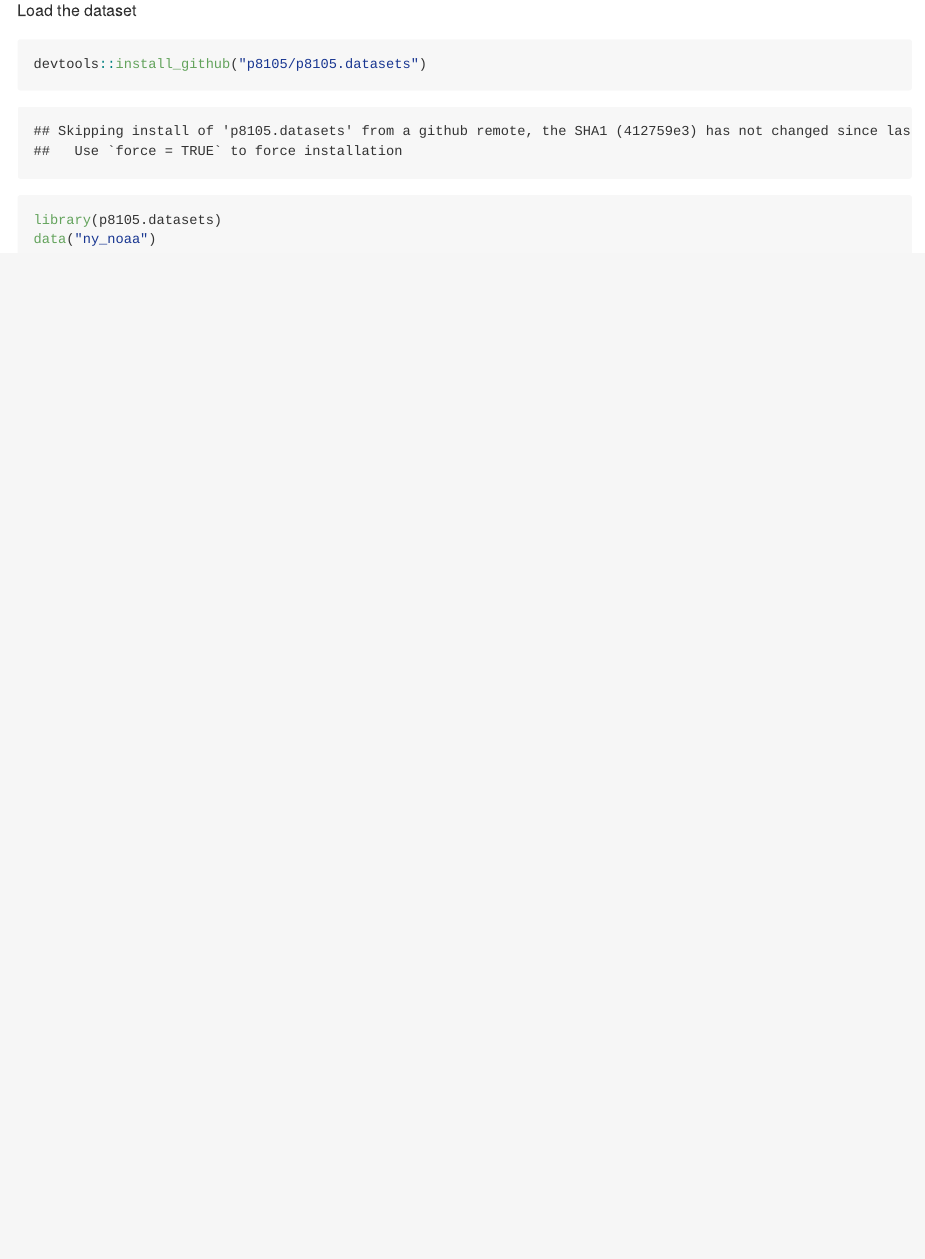
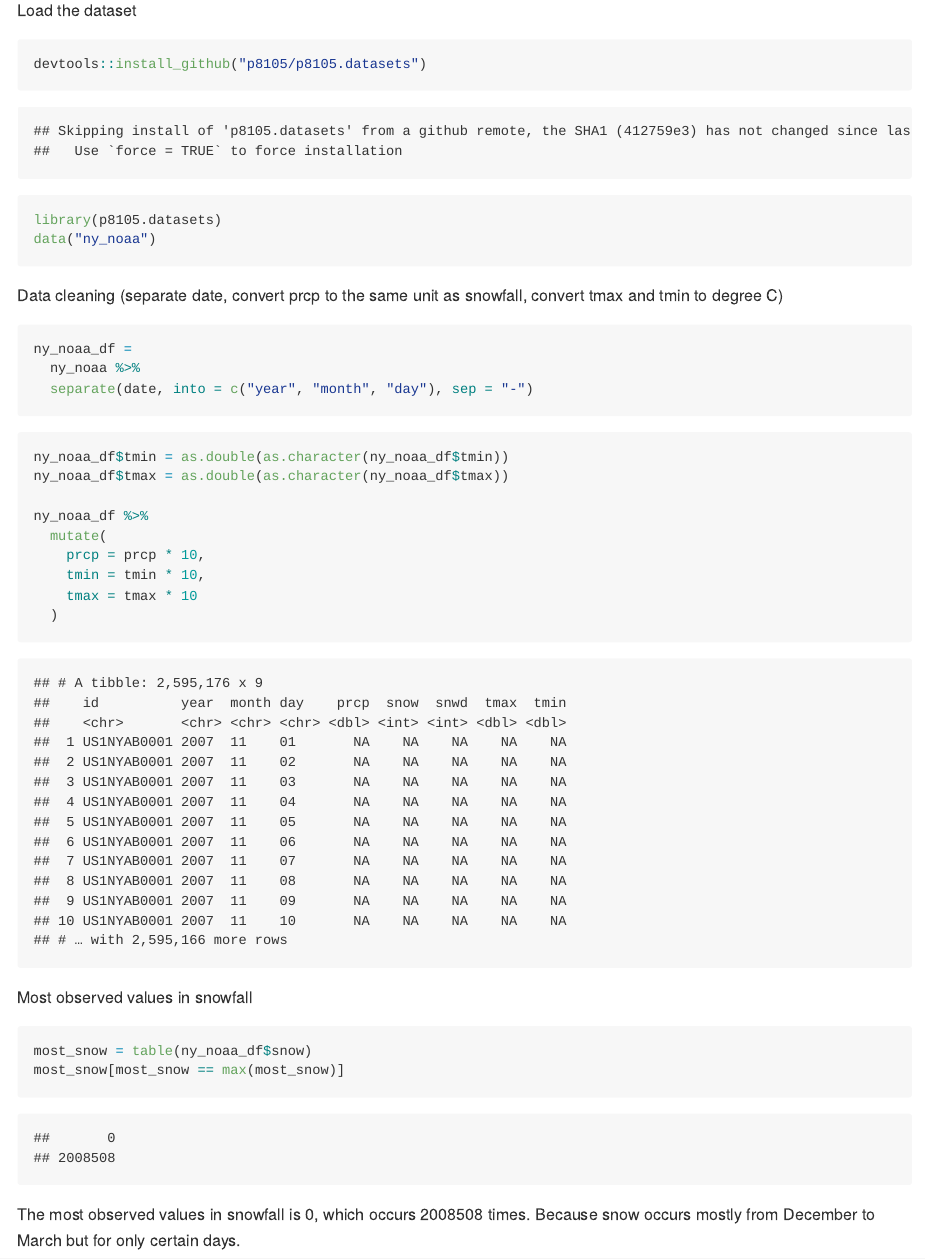
Before and after one commit to tnn2113/p8105_hw3_tnn2113, an R Markdown document (p8105_hw3_tnn2113.Rmd): the page in a window 1100 px wide, from 3420 px down. The pictures show the output file p8105_hw3_tnn2113.md that the author committed with the source, drawn offline in the style of GitHub; long lines of code are wrapped.

Commit message:
Answer to the first part of Problem 3

````diff
--- a/p8105_hw3_tnn2113.Rmd
+++ b/p8105_hw3_tnn2113.Rmd
@@ -99,3 +99,31 @@ devtools::install_github("p8105/p8105.datasets")
 library(p8105.datasets)
 data("ny_noaa")
 ```
+
+Data cleaning (separate date, convert prcp to the same unit as snowfall, convert tmax and tmin to degree C)
+
+```{r}
+ny_noaa_df =
+  ny_noaa %>%
+  separate(date, into = c("year", "month", "day"), sep = "-")
+```
+
+```{r}
+ny_noaa_df$tmin = as.double(as.character(ny_noaa_df$tmin))
+ny_noaa_df$tmax = as.double(as.character(ny_noaa_df$tmax))
+
+ny_noaa_df %>%
+  mutate(
+    prcp = prcp * 10,
+    tmin = tmin * 10,
+    tmax = tmax * 10
+  )
+```
+
+Most observed values in snowfall
+
+```{r}
+most_snow = table(ny_noaa_df$snow)
+most_snow[most_snow == max(most_snow)]
+```
+The most observed values in snowfall is 0, which occurs 2008508 times. Because snow occurs mostly from December to March but for only certain days.
````
Also changed, not shown: p8105_hw3_tnn2113.md.
